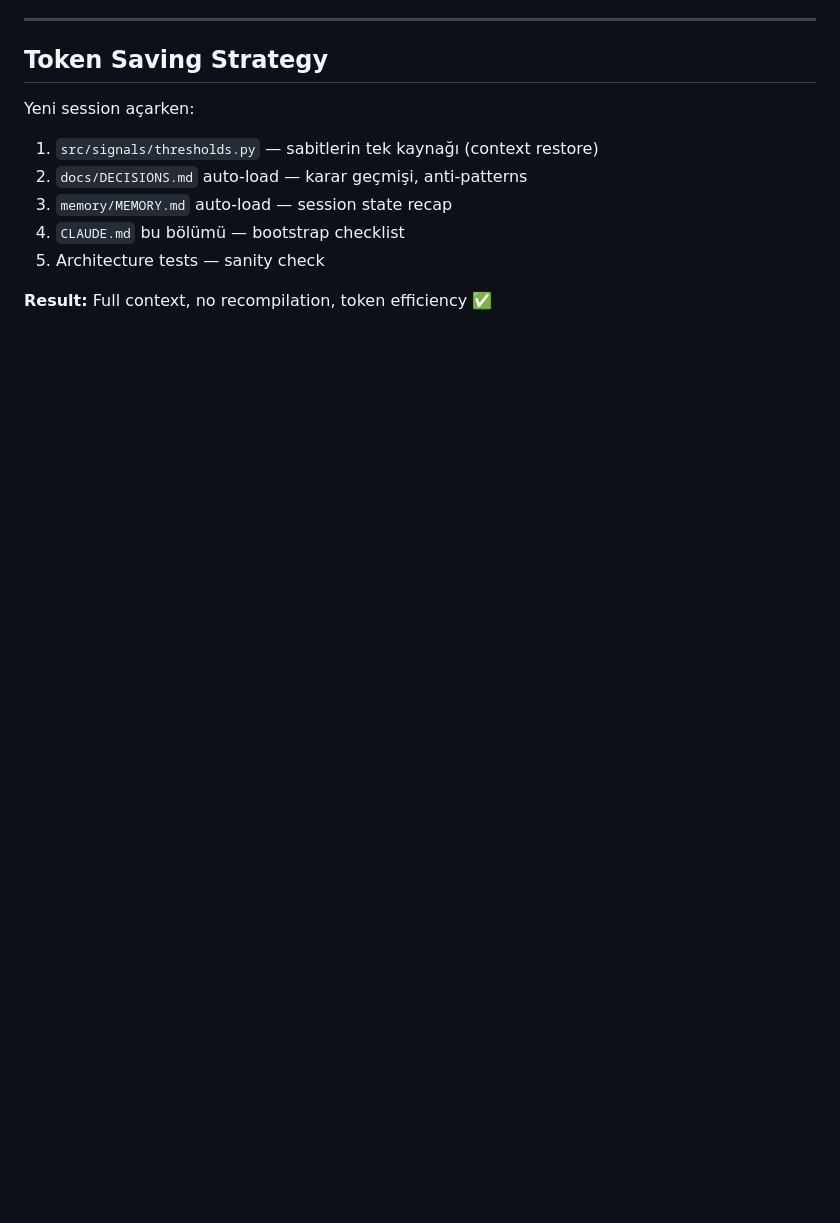
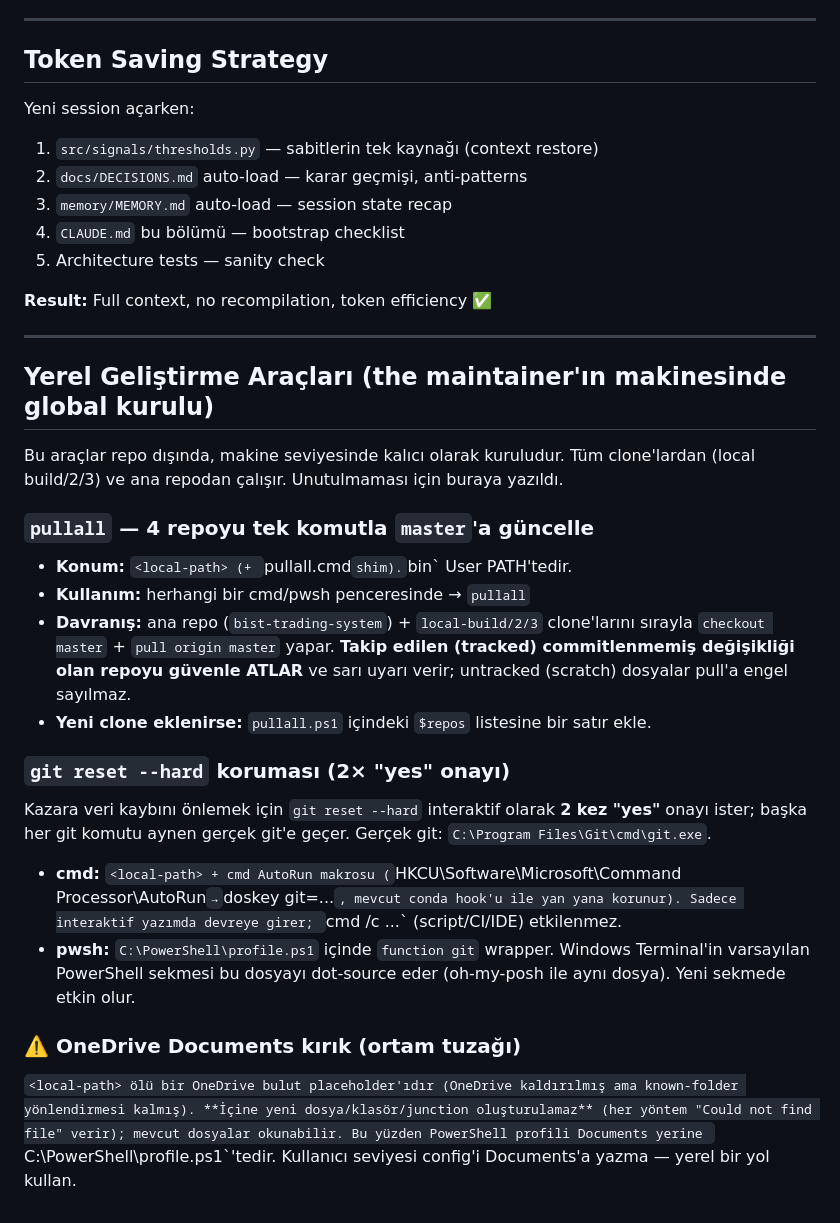
Before and after one commit to caganco/sentio, a Markdown page: CLAUDE.md, the part around the change. Rendered like a GitHub page; blank space fills up the shorter version.

Commit message:
docs(claude): yerel dev araclarini kalici belgele (pullall + reset --hard koruma)
pullall (C:\Users\cagan\bin) ve git reset --hard 2x onay korumasi (cmd AutoRun +
pwsh C:\PowerShell\profile.ps1) CLAUDE.md'ye yazildi. Ayrica OneDrive Documents'in
kirik oldugu (yeni dosya yazilamaz) ortam tuzagi not edildi.

```diff
--- a/CLAUDE.md
+++ b/CLAUDE.md
@@ -269,3 +269,38 @@ Yeni session açarken:
 5. Architecture tests — sanity check
 
 **Result:** Full context, no recompilation, token efficiency ✅
+
+---
+
+## Yerel Geliştirme Araçları (the maintainer'ın makinesinde global kurulu)
+
+Bu araçlar repo dışında, makine seviyesinde kalıcı olarak kuruludur. Tüm clone'lardan
+(local build/2/3) ve ana repodan çalışır. Unutulmaması için buraya yazıldı.
+
+### `pullall` — 4 repoyu tek komutla `master`'a güncelle
+- **Konum:** `<local-path> (+ `pullall.cmd` shim). `bin` User PATH'tedir.
+- **Kullanım:** herhangi bir cmd/pwsh penceresinde → `pullall`
+- **Davranış:** ana repo (`bist-trading-system`) + `local-build/2/3` clone'larını
+  sırayla `checkout master` + `pull origin master` yapar. **Takip edilen (tracked)
+  commitlenmemiş değişikliği olan repoyu güvenle ATLAR** ve sarı uyarı verir; untracked
+  (scratch) dosyalar pull'a engel sayılmaz.
+- **Yeni clone eklenirse:** `pullall.ps1` içindeki `$repos` listesine bir satır ekle.
+
+### `git reset --hard` koruması (2× "yes" onayı)
+Kazara veri kaybını önlemek için `git reset --hard` interaktif olarak **2 kez "yes"**
+onayı ister; başka her git komutu aynen gerçek git'e geçer. Gerçek git:
+`C:\Program Files\Git\cmd\git.exe`.
+- **cmd:** `<local-path> + cmd AutoRun makrosu
+  (`HKCU\Software\Microsoft\Command Processor\AutoRun` → `doskey git=...`, mevcut conda
+  hook'u ile yan yana korunur). Sadece interaktif yazımda devreye girer; `cmd /c ...`
+  (script/CI/IDE) etkilenmez.
+- **pwsh:** `C:\PowerShell\profile.ps1` içinde `function git` wrapper. Windows Terminal'in
+  varsayılan PowerShell sekmesi bu dosyayı dot-source eder (oh-my-posh ile aynı dosya).
+  Yeni sekmede etkin olur.
+
+### ⚠️ OneDrive Documents kırık (ortam tuzağı)
+`<local-path> ölü bir OneDrive bulut placeholder'ıdır (OneDrive
+kaldırılmış ama known-folder yönlendirmesi kalmış). **İçine yeni dosya/klasör/junction
+oluşturulamaz** (her yöntem "Could not find file" verir); mevcut dosyalar okunabilir.
+Bu yüzden PowerShell profili Documents yerine `C:\PowerShell\profile.ps1`'tedir.
+Kullanıcı seviyesi config'i Documents'a yazma — yerel bir yol kullan.
```
